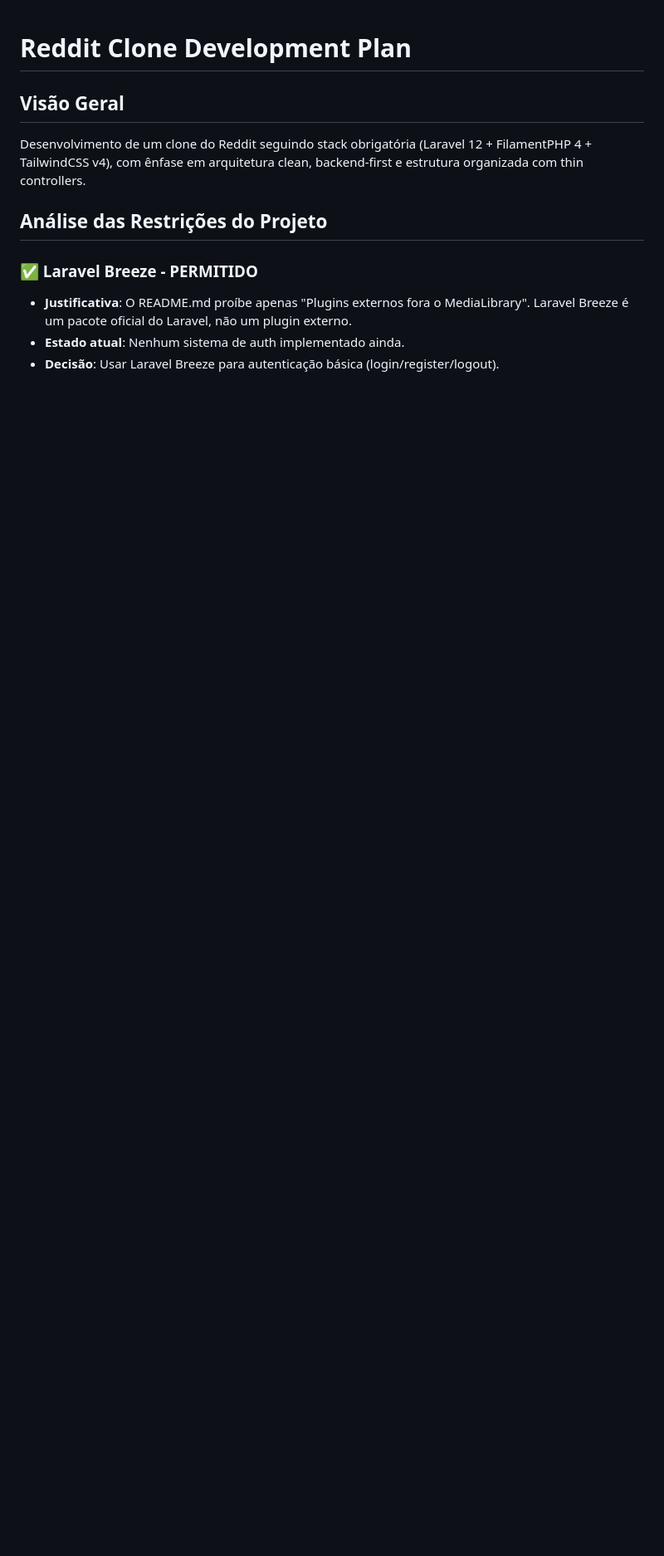
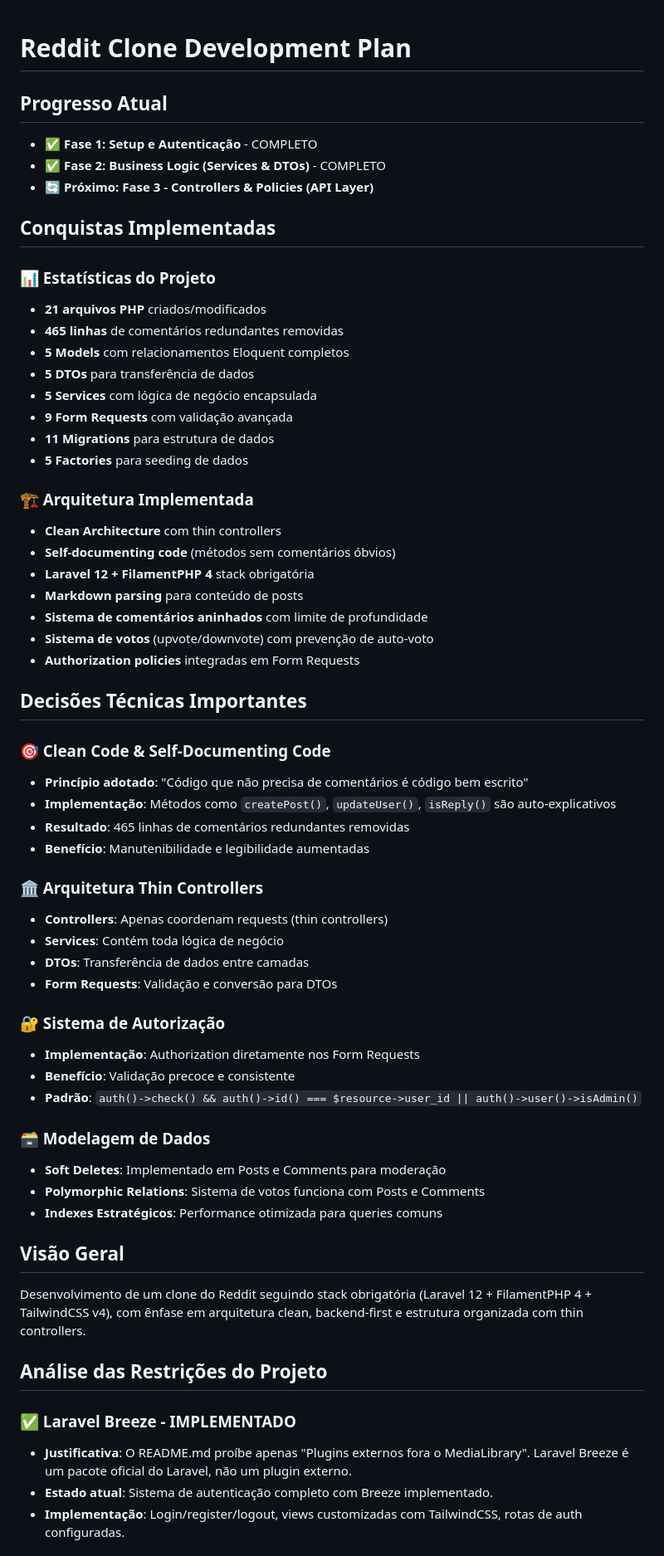
Before and after one commit to pedroohaubert/3pontos-tech, a Markdown page: PLAN.md, the part around the change printed below. Shown: that part at 83% size. Drawn GitHub-style; blank space fills up the shorter version.

```diff
--- a/PLAN.md
+++ b/PLAN.md
@@ -1,4 +1,61 @@
 # Reddit Clone Development Plan
+
+## Progresso Atual
+
+- ✅ **Fase 1: Setup e Autenticação** - COMPLETO
+- ✅ **Fase 2: Business Logic (Services & DTOs)** - COMPLETO
+- 🔄 **Próximo: Fase 3 - Controllers & Policies (API Layer)**
+
+## Conquistas Implementadas
+
+### 📊 Estatísticas do Projeto
+
+- **21 arquivos PHP** criados/modificados
+- **465 linhas** de comentários redundantes removidas
+- **5 Models** com relacionamentos Eloquent completos
+- **5 DTOs** para transferência de dados
+- **5 Services** com lógica de negócio encapsulada
+- **9 Form Requests** com validação avançada
+- **11 Migrations** para estrutura de dados
+- **5 Factories** para seeding de dados
+
+### 🏗️ Arquitetura Implementada
+
+- **Clean Architecture** com thin controllers
+- **Self-documenting code** (métodos sem comentários óbvios)
+- **Laravel 12 + FilamentPHP 4** stack obrigatória
+- **Markdown parsing** para conteúdo de posts
+- **Sistema de comentários aninhados** com limite de profundidade
+- **Sistema de votos** (upvote/downvote) com prevenção de auto-voto
+- **Authorization policies** integradas em Form Requests
+
+## Decisões Técnicas Importantes
+
+### 🎯 Clean Code & Self-Documenting Code
+
+- **Princípio adotado**: "Código que não precisa de comentários é código bem escrito"
+- **Implementação**: Métodos como `createPost()`, `updateUser()`, `isReply()` são auto-explicativos
+- **Resultado**: 465 linhas de comentários redundantes removidas
+- **Benefício**: Manutenibilidade e legibilidade aumentadas
+
+### 🏛️ Arquitetura Thin Controllers
+
+- **Controllers**: Apenas coordenam requests (thin controllers)
+- **Services**: Contém toda lógica de negócio
+- **DTOs**: Transferência de dados entre camadas
+- **Form Requests**: Validação e conversão para DTOs
+
+### 🔐 Sistema de Autorização
+
+- **Implementação**: Authorization diretamente nos Form Requests
+- **Benefício**: Validação precoce e consistente
+- **Padrão**: `auth()->check() && auth()->id() === $resource->user_id || auth()->user()->isAdmin()`
+
+### 🗃️ Modelagem de Dados
+
+- **Soft Deletes**: Implementado em Posts e Comments para moderação
+- **Polymorphic Relations**: Sistema de votos funciona com Posts e Comments
+- **Indexes Estratégicos**: Performance otimizada para queries comuns
 
 ## Visão Geral
 
@@ -6,9 +63,9 @@ Desenvolvimento de um clone do Reddit seguindo stack obrigatória (Laravel 12 +
 
 ## Análise das Restrições do Projeto
 
-### ✅ Laravel Breeze - PERMITIDO
+### ✅ Laravel Breeze - IMPLEMENTADO
 
 - **Justificativa**: O README.md proíbe apenas "Plugins externos fora o MediaLibrary". Laravel Breeze é um pacote oficial do Laravel, não um plugin externo.
-- **Estado atual**: Nenhum sistema de auth implementado ainda.
-- **Decisão**: Usar Laravel Breeze para autenticação básica (login/register/logout).
+- **Estado atual**: Sistema de autenticação completo com Breeze implementado.
+- **Implementação**: Login/register/logout, views customizadas com TailwindCSS, rotas de auth configuradas.
 
```
Also changed, not shown: other parts of PLAN.md (+19 -16 lines).
